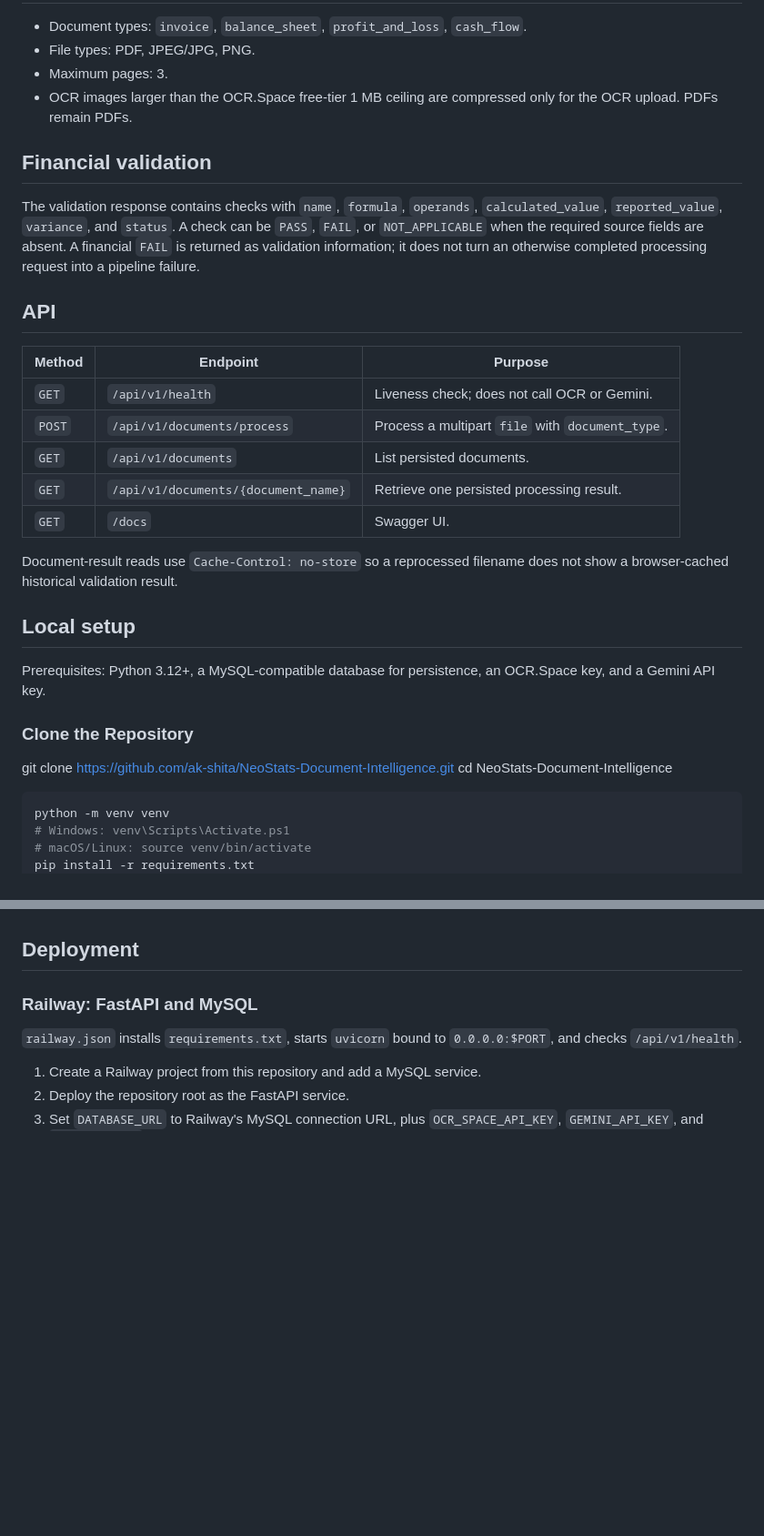
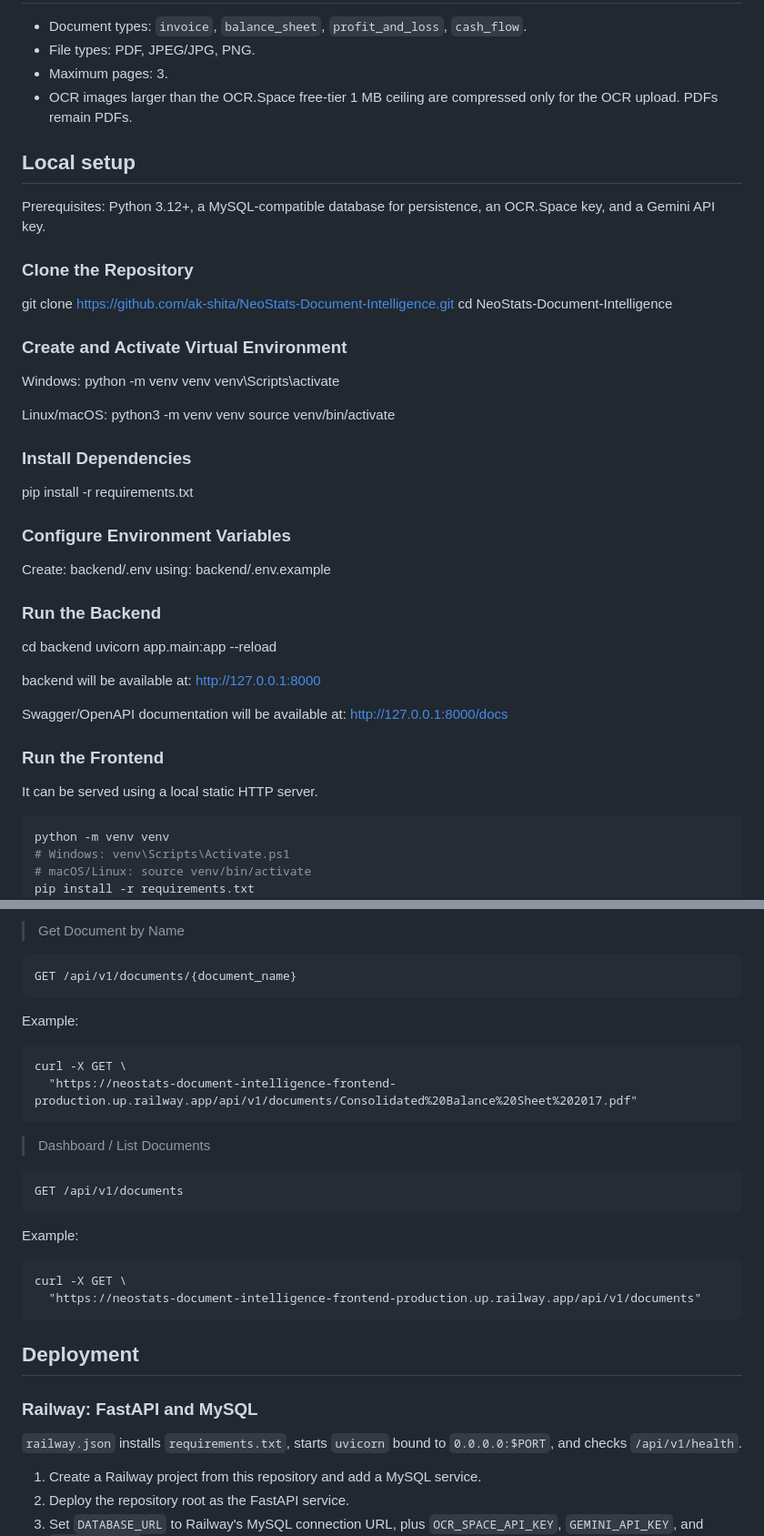
Before and after one commit to ak-shita/NeoStats-Document-Intelligence, a Markdown page: README.md, 2 parts joined by grey strips. Shown at 91% size. GitHub-like rendering; blank space fills up the shorter version.

````diff
--- a/README.md
+++ b/README.md
@@ -68,22 +71,6 @@ The processing API follows this sequence:
 - Maximum pages: 3.
 - OCR images larger than the OCR.Space free-tier 1 MB ceiling are compressed only for the OCR upload. PDFs remain PDFs.
 
-## Financial validation
-
-The validation response contains checks with `name`, `formula`, `operands`, `calculated_value`, `reported_value`, `variance`, and `status`. A check can be `PASS`, `FAIL`, or `NOT_APPLICABLE` when the required source fields are absent. A financial `FAIL` is returned as validation information; it does not turn an otherwise completed processing request into a pipeline failure.
-
-## API
-
-| Method | Endpoint | Purpose |
-| --- | --- | --- |
-| `GET` | `/api/v1/health` | Liveness check; does not call OCR or Gemini. |
-| `POST` | `/api/v1/documents/process` | Process a multipart `file` with `document_type`. |
-| `GET` | `/api/v1/documents` | List persisted documents. |
-| `GET` | `/api/v1/documents/{document_name}` | Retrieve one persisted processing result. |
-| `GET` | `/docs` | Swagger UI. |
-
-Document-result reads use `Cache-Control: no-store` so a reprocessed filename does not show a browser-cached historical validation result.
-
 ## Local setup
 
 Prerequisites: Python 3.12+, a MySQL-compatible database for persistence, an OCR.Space key, and a Gemini API key.
@@ -92,6 +79,43 @@ Prerequisites: Python 3.12+, a MySQL-compatible database for persistence, an OCR
 
 git clone https://github.com/ak-shita/NeoStats-Document-Intelligence.git
 cd NeoStats-Document-Intelligence
+
+### Create and Activate Virtual Environment
+
+Windows:
+python -m venv venv
+venv\Scripts\activate
+
+Linux/macOS:
+python3 -m venv venv
+source venv/bin/activate
+
+### Install Dependencies
+
+pip install -r requirements.txt
+
+### Configure Environment Variables
+
+Create:
+backend/.env
+using:
+backend/.env.example
+
+### Run the Backend
+
+cd backend
+uvicorn app.main:app --reload
+
+backend will be available at:
+http://127.0.0.1:8000
+
+Swagger/OpenAPI documentation will be available at:
+http://127.0.0.1:8000/docs
+
+### Run the Frontend
+
+It can be served using a local static HTTP server.
+
 
 ```sh
 python -m venv venv
@@ -136,3 +204,23 @@ Do not run live OCR/Gemini processing as part of ordinary tests.
+> Get Document by Name
+
+```
+GET /api/v1/documents/{document_name}
+```
+
+Example:
+```
+curl -X GET \
+  "https://neostats-document-intelligence-frontend-production.up.railway.app/api/v1/documents/Consolidated%20Balance%20Sheet%202017.pdf"
+```
+> Dashboard / List Documents
+```
+GET /api/v1/documents
+```
+Example:
+```
+curl -X GET \
+  "https://neostats-document-intelligence-frontend-production.up.railway.app/api/v1/documents"
+```
 
 ## Deployment
 
````
Also changed, not shown: other parts of README.md (+99 -12 lines).
